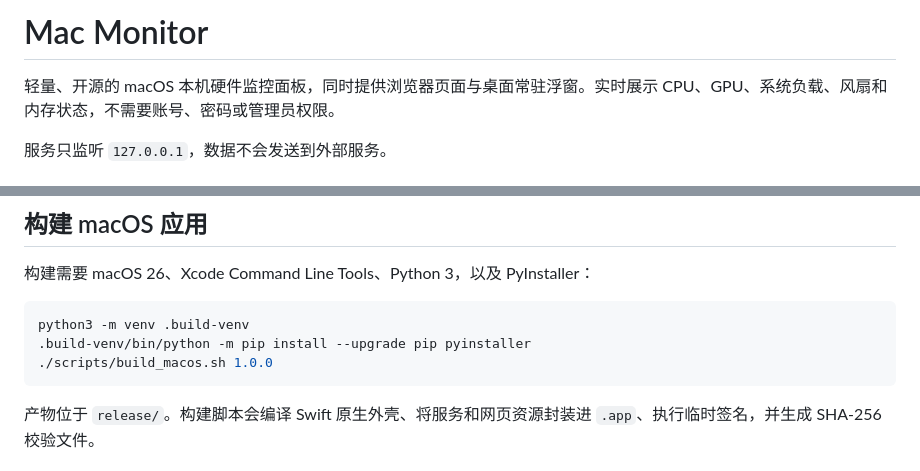
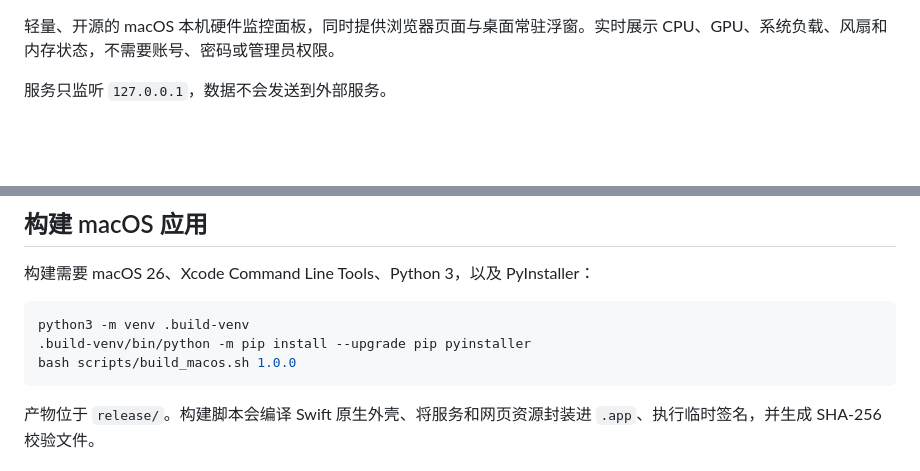
Before and after one commit to zerobudian/mac-monitor, a Markdown page: README.md, 2 parts joined by grey strips. Rendered like a GitHub page; blank space fills up the shorter version.

Commit message:
Document portable build command

````diff
--- a/README.md
+++ b/README.md
@@ -1,4 +1,3 @@
-# Mac Monitor
 
 轻量、开源的 macOS 本机硬件监控面板，同时提供浏览器页面与桌面常驻浮窗。实时展示 CPU、GPU、系统负载、风扇和内存状态，不需要账号、密码或管理员权限。
 
@@ -71,7 +70,7 @@ python3 server.py --browser
 ```bash
 python3 -m venv .build-venv
 .build-venv/bin/python -m pip install --upgrade pip pyinstaller
-./scripts/build_macos.sh 1.0.0
+bash scripts/build_macos.sh 1.0.0
 ```
 
 产物位于 `release/`。构建脚本会编译 Swift 原生外壳、将服务和网页资源封装进 `.app`、执行临时签名，并生成 SHA-256 校验文件。
````
